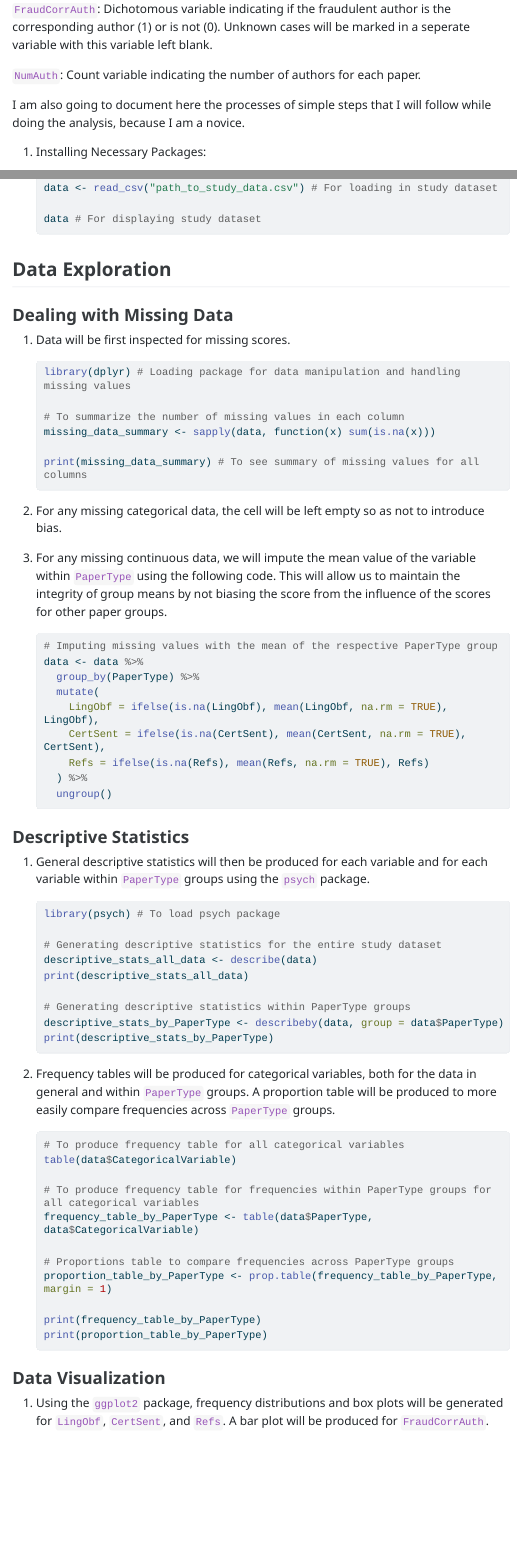
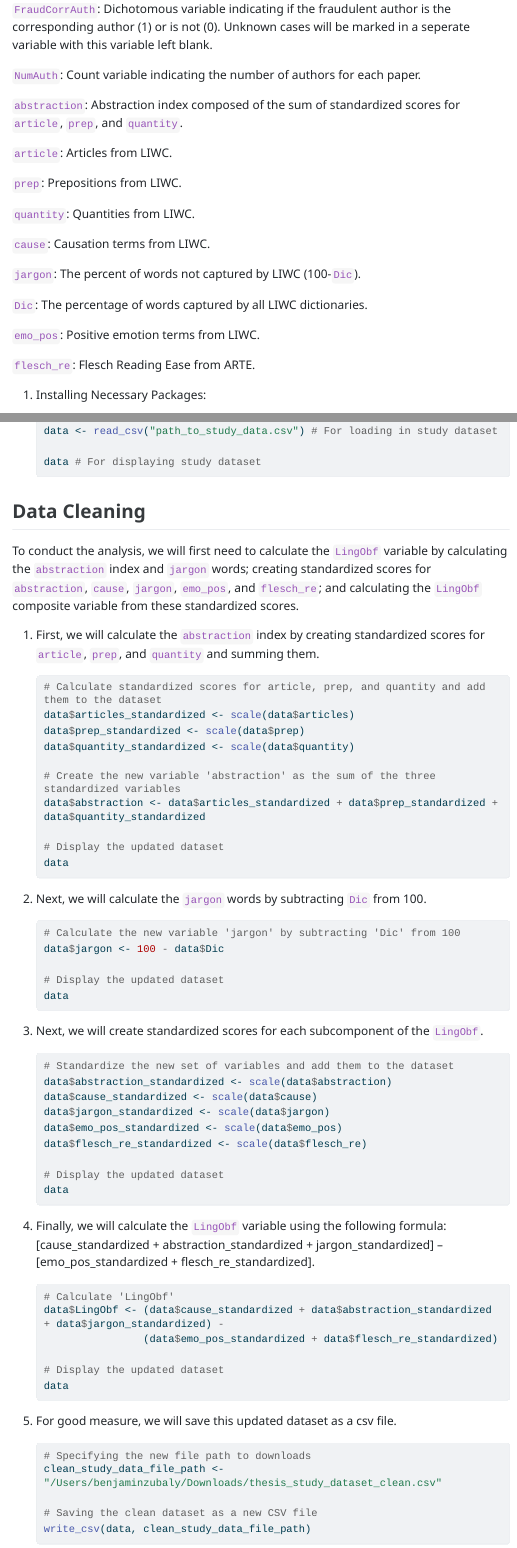
Before and after one commit to BenjaminJZubaly/The-Psychology-of-Scientific-Fraud-Thesis, a Quarto document (data_analysis_plan_quarto/data_analysis_plan_quarto.qmd): the page in a window 1100 px wide, from 7070 px down, and a second part further down, joined at a grey line. The pictures show the output file data_analysis_plan_quarto/data_analysis_plan_quarto.html that the author committed with the source, opened offline; menus at the side of the page are left out; long lines of code are wrapped.

Commit message:
Updates During Preparation of Presentation
These updates were made the data analysis plan to include data cleaning procedures (for calculating abstraction and obfuscation index) and data exploration procedures (pairwise correlations for the subcomponents of both indices).

````diff
--- a/data_analysis_plan_quarto/data_analysis_plan_quarto.qmd
+++ b/data_analysis_plan_quarto/data_analysis_plan_quarto.qmd
@@ -241,7 +241,23 @@ Although the follwing may not represent the actual variable names in the final s
 
 `NumAuth`: Count variable indicating the number of authors for each paper.
 
-I am also going to document here the processes of simple steps that I will follow while doing the analysis, because I am a novice.
+`abstraction`: Abstraction index composed of the sum of standardized scores for `article`, `prep`, and `quantity`.
+
+`article`: Articles from LIWC.
+
+`prep`: Prepositions from LIWC.
+
+`quantity`: Quantities from LIWC.
+
+`cause`: Causation terms from LIWC.
+
+`jargon`: The percent of words not captured by LIWC (100-`Dic`).
+
+`Dic`: The percentage of words captured by all LIWC dictionaries.
+
+`emo_pos`: Positive emotion terms from LIWC.
+
+`flesch_re`: Flesch Reading Ease from ARTE.
 
 1.  Installing Necessary Packages:
 
@@ -263,6 +279,70 @@ I am also going to document here the processes of simple steps that I will follo
     data <- read_csv("path_to_study_data.csv") # For loading in study dataset
 
     data # For displaying study dataset
+    ```
+
+## Data Cleaning
+
+To conduct the analysis, we will first need to calculate the `LingObf` variable by calculating the `abstraction` index and `jargon` words; creating standardized scores for `abstraction`, `cause`, `jargon`, `emo_pos`, and `flesch_re`; and calculating the `LingObf` composite variable from these standardized scores.
+
+1.  First, we will calculate the `abstraction` index by creating standardized scores for `article`, `prep`, and `quantity` and summing them.
+
+    ```{R}
+    # Calculate standardized scores for article, prep, and quantity and add them to the dataset
+    data$articles_standardized <- scale(data$articles)
+    data$prep_standardized <- scale(data$prep)
+    data$quantity_standardized <- scale(data$quantity)
+
+    # Create the new variable 'abstraction' as the sum of the three standardized variables
+    data$abstraction <- data$articles_standardized + data$prep_standardized + data$quantity_standardized
+
+    # Display the updated dataset
+    data
+    ```
+
+2.  Next, we will calculate the `jargon` words by subtracting `Dic` from 100.
+
+    ```{R}
+    # Calculate the new variable 'jargon' by subtracting 'Dic' from 100
+    data$jargon <- 100 - data$Dic
+
+    # Display the updated dataset
+    data
+    ```
+
+3.  Next, we will create standardized scores for each subcomponent of the `LingObf`.
+
+    ```{R}
+    # Standardize the new set of variables and add them to the dataset
+    data$abstraction_standardized <- scale(data$abstraction)
+    data$cause_standardized <- scale(data$cause)
+    data$jargon_standardized <- scale(data$jargon)
+    data$emo_pos_standardized <- scale(data$emo_pos)
+    data$flesch_re_standardized <- scale(data$flesch_re)
+
+    # Display the updated dataset
+    data
+    ```
+
+4.  Finally, we will calculate the `LingObf` variable using the following formula: \[cause_standardized + abstraction_standardized + jargon_standardized\] -- \[emo_pos_standardized + flesch_re_standardized\].
+
+    ```{R}
+    # Calculate 'LingObf'
+    data$LingObf <- (data$cause_standardized + data$abstraction_standardized + data$jargon_standardized) -
+                    (data$emo_pos_standardized + data$flesch_re_standardized)
+
+    # Display the updated dataset
+    data
+    ```
+
+5.  For good measure, we will save this updated dataset as a csv file.
+
+    ```{R}
+    # Specifying the new file path to downloads
+    clean_study_data_file_path <- "/Users/benjaminzubaly/Downloads/thesis_study_dataset_clean.csv"
+
+    # Saving the clean dataset as a new CSV file
+    write_csv(data, clean_study_data_file_path)
     ```
 
 ## Data Exploration
````
Also changed, not shown: data_analysis_plan_quarto/data_analysis_plan_quarto.html, data_analysis_plan_quarto/data_analysis_plan_quarto.qmd (28 more changed lines), 3 other files.
